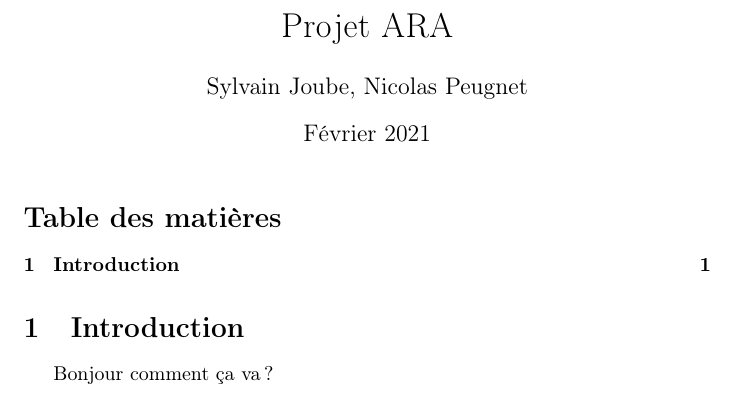
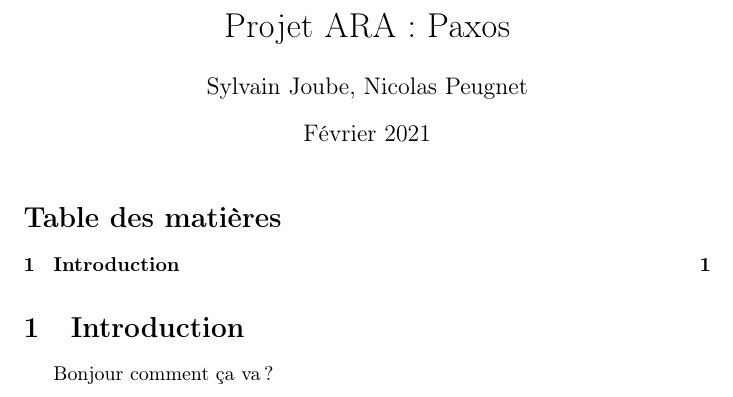
Before and after one commit to n-peugnet/projet-ara, a LaTeX document (pdf/rapport.tex): part of the page, cut so that both start at the same text. Compiled offline with pdfLaTeX.

```diff
--- a/rapport/rapport.tex
+++ b/pdf/rapport.tex
@@ -3,7 +3,7 @@
 \usepackage[utf8]{inputenc}
 \usepackage[T1]{fontenc}
 
-\title{Projet ARA}
+\title{Projet ARA : Paxos}
 \date{Février 2021}
 \author{Sylvain Joube, Nicolas Peugnet}
 
```
Also changed, not shown: Makefile, README.md, pdf/Makefile, rapport/README.md (deleted), 2 other files.
